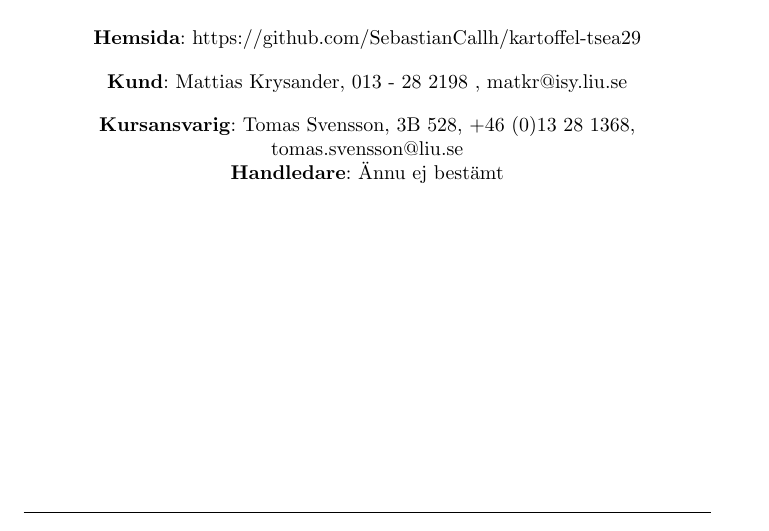
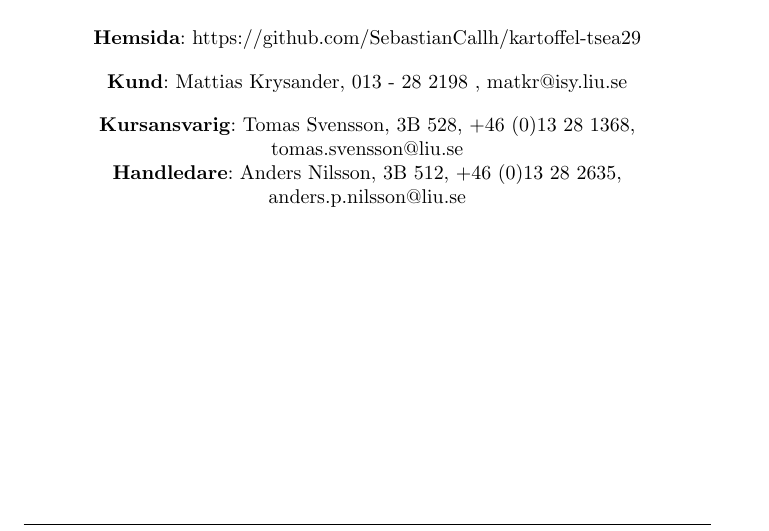
Before and after one commit to SebastianCallh/kartoffel-tsea29, a LaTeX document (systemskiss.tex): part of page 2 of 14, cut so that both start at the same text. Compiled offline with pdfLaTeX.

Commit message:
Corrected 'Handledare'

```diff
--- a/systemskiss.tex
+++ b/systemskiss.tex
@@ -118,7 +118,7 @@ Matilda Dahlström &  & 070 636 33 52 & matda715@student.liu.se \\
 
 \begin{center}
 \textbf{Kursansvarig}: Tomas Svensson, 3B 528, +46 (0)13 28 1368, tomas.svensson@liu.se \\
-\textbf{Handledare}: Ännu ej bestämt
+\textbf{Handledare}: Anders Nilsson, 3B 512, +46 (0)13 28 2635, anders.p.nilsson@liu.se
 \end{center}
 \vspace*{\fill}
 \clearpage
```
